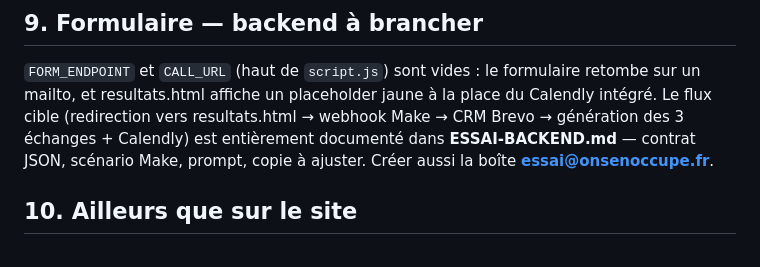
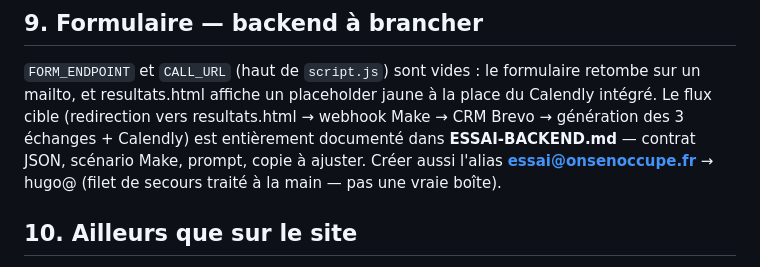
Before and after one commit to dklhqsbaegh/onsenoccupe, a Markdown page: A-REMPLACER.md, the part around the change. Drawn GitHub-style.

```diff
--- a/A-REMPLACER.md
+++ b/A-REMPLACER.md
@@ -105,7 +105,8 @@ retombe sur un mailto, et resultats.html affiche un placeholder jaune à la
 place du Calendly intégré. Le flux cible (redirection vers resultats.html →
 webhook Make → CRM Brevo → génération des 3 échanges + Calendly) est
 entièrement documenté dans **ESSAI-BACKEND.md** — contrat JSON, scénario Make,
-prompt, copie à ajuster. Créer aussi la boîte **essai@onsenoccupe.fr**.
+prompt, copie à ajuster. Créer aussi l'alias **essai@onsenoccupe.fr** → hugo@
+(filet de secours traité à la main — pas une vraie boîte).
 
 ## 10. Ailleurs que sur le site
 
```
Also changed, not shown: ESSAI-BACKEND.md (+7 -6 lines).
